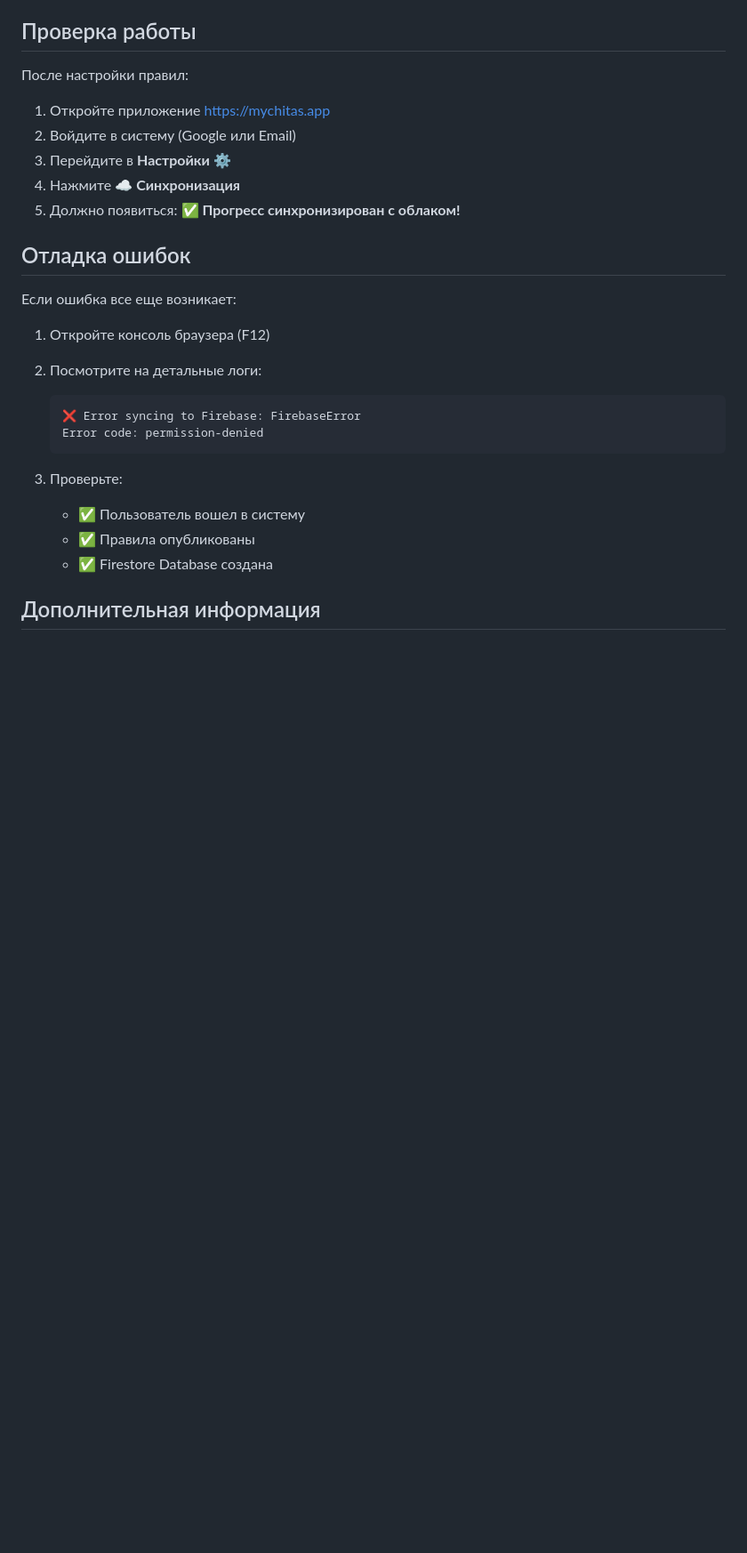
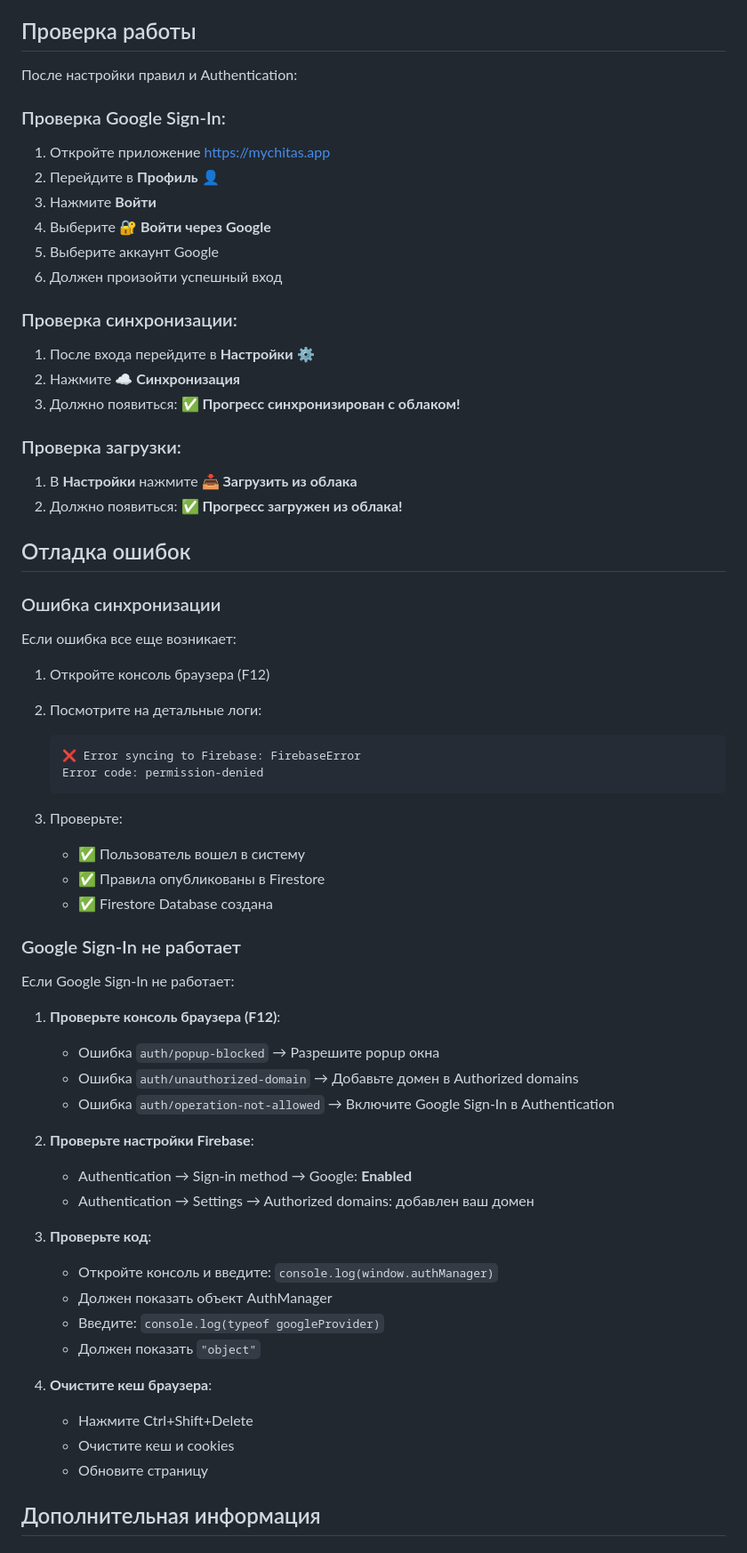
Before and after one commit to TeacherRG/chitas-for-kids, a Markdown page: FIREBASE_SETUP.md, the part around one of its changes. Shown at 89% size. GitHub-like rendering; blank space fills up the shorter version.

Commit message:
Обновлена документация Firebase с инструкциями по Google Sign-In
Добавлено:
- Подробные инструкции по настройке Google Sign-In в Authentication
- Секция по настройке Authorized domains (критично для работы)
- Расширенная секция отладки для Google Sign-In ошибок
- Инструкции по проверке работы всех компонентов

Это поможет пользователям правильно настроить Firebase и избежать проблем с аутентификацией.

```diff
--- a/FIREBASE_SETUP.md
+++ b/FIREBASE_SETUP.md
@@ -87,15 +105,28 @@ match /userProgress/{userId} {
 
 ## Проверка работы
 
-После настройки правил:
+После настройки правил и Authentication:
 
+### Проверка Google Sign-In:
 1. Откройте приложение https://mychitas.app
-2. Войдите в систему (Google или Email)
-3. Перейдите в **Настройки** ⚙️
-4. Нажмите **☁️ Синхронизация**
-5. Должно появиться: **✅ Прогресс синхронизирован с облаком!**
+2. Перейдите в **Профиль** 👤
+3. Нажмите **Войти**
+4. Выберите **🔐 Войти через Google**
+5. Выберите аккаунт Google
+6. Должен произойти успешный вход
+
+### Проверка синхронизации:
+1. После входа перейдите в **Настройки** ⚙️
+2. Нажмите **☁️ Синхронизация**
+3. Должно появиться: **✅ Прогресс синхронизирован с облаком!**
+
+### Проверка загрузки:
+1. В **Настройки** нажмите **📥 Загрузить из облака**
+2. Должно появиться: **✅ Прогресс загружен из облака!**
 
 ## Отладка ошибок
+
+### Ошибка синхронизации
 
 Если ошибка все еще возникает:
 
@@ -108,8 +139,32 @@ match /userProgress/{userId} {
 
 3. Проверьте:
    - ✅ Пользователь вошел в систему
-   - ✅ Правила опубликованы
+   - ✅ Правила опубликованы в Firestore
    - ✅ Firestore Database создана
+
+### Google Sign-In не работает
+
+Если Google Sign-In не работает:
+
+1. **Проверьте консоль браузера (F12)**:
+   - Ошибка `auth/popup-blocked` → Разрешите popup окна
+   - Ошибка `auth/unauthorized-domain` → Добавьте домен в Authorized domains
+   - Ошибка `auth/operation-not-allowed` → Включите Google Sign-In в Authentication
+
+2. **Проверьте настройки Firebase**:
+   - Authentication → Sign-in method → Google: **Enabled**
+   - Authentication → Settings → Authorized domains: добавлен ваш домен
+
+3. **Проверьте код**:
+   - Откройте консоль и введите: `console.log(window.authManager)`
+   - Должен показать объект AuthManager
+   - Введите: `console.log(typeof googleProvider)`
+   - Должен показать `"object"`
+
+4. **Очистите кеш браузера**:
+   - Нажмите Ctrl+Shift+Delete
+   - Очистите кеш и cookies
+   - Обновите страницу
 
 ## Дополнительная информация
 
```
Also changed, not shown: other parts of FIREBASE_SETUP.md (+24 -6 lines).
